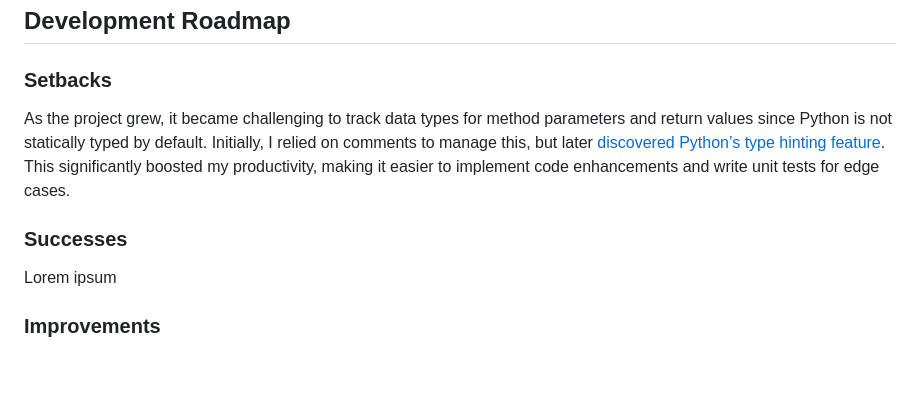
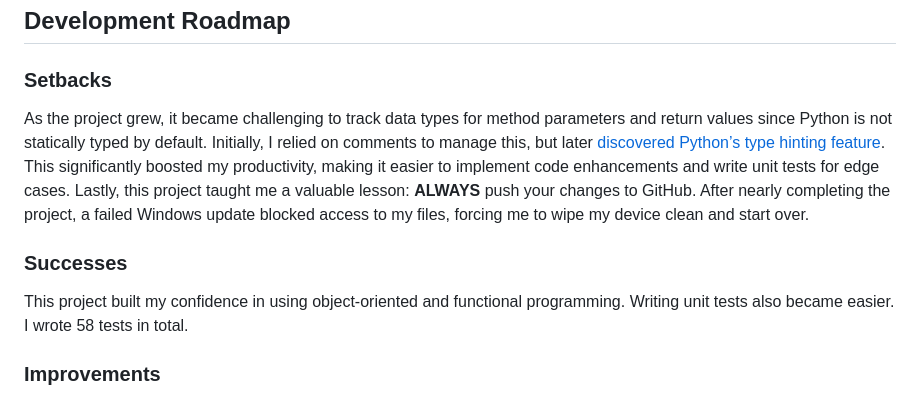
Before and after one commit to barronbytes/mini-projects, a Markdown page: Static-Site-Generator/README.md, the part around the change. Drawn GitHub-style; blank space fills up the shorter version.

Commit message:
README: setbacks section completed

```diff
--- a/Static-Site-Generator/README.md
+++ b/Static-Site-Generator/README.md
@@ -71,11 +71,11 @@ Running the program does two things: it clears the **public folder** and then po
 
 ### Setbacks
 
-As the project grew, it became challenging to track data types for method parameters and return values since Python is not statically typed by default. Initially, I relied on comments to manage this, but later [discovered Python’s type hinting feature](https://docs.python.org/3/library/typing.html). This significantly boosted my productivity, making it easier to implement code enhancements and write unit tests for edge cases.
+As the project grew, it became challenging to track data types for method parameters and return values since Python is not statically typed by default. Initially, I relied on comments to manage this, but later [discovered Python’s type hinting feature](https://docs.python.org/3/library/typing.html). This significantly boosted my productivity, making it easier to implement code enhancements and write unit tests for edge cases. Lastly, this project taught me a valuable lesson: **ALWAYS** push your changes to GitHub. After nearly completing the project, a failed Windows update blocked access to my files, forcing me to wipe my device clean and start over.
 
 ### Successes
 
-Lorem ipsum
+This project built my confidence in using object-oriented and functional programming. Writing unit tests also became easier. I wrote 58 tests in total.
 
 ### Improvements
 
```
